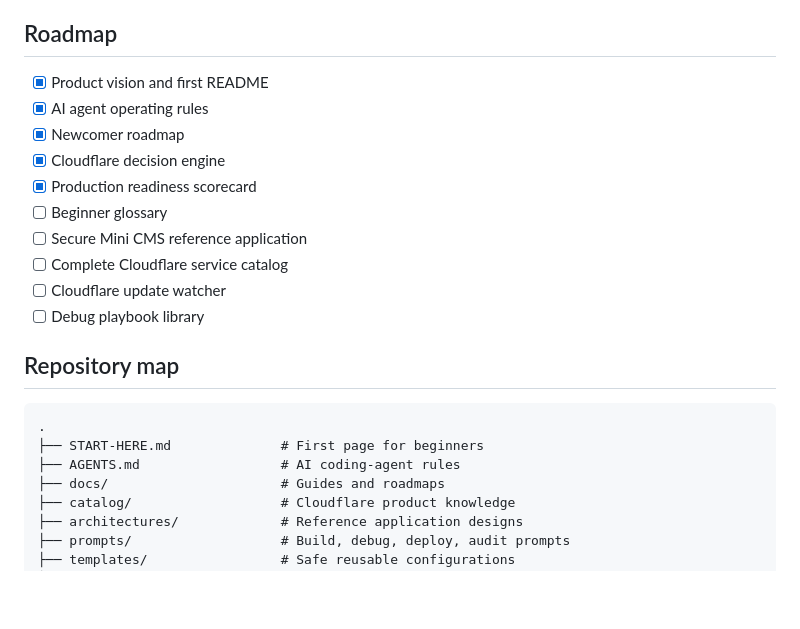
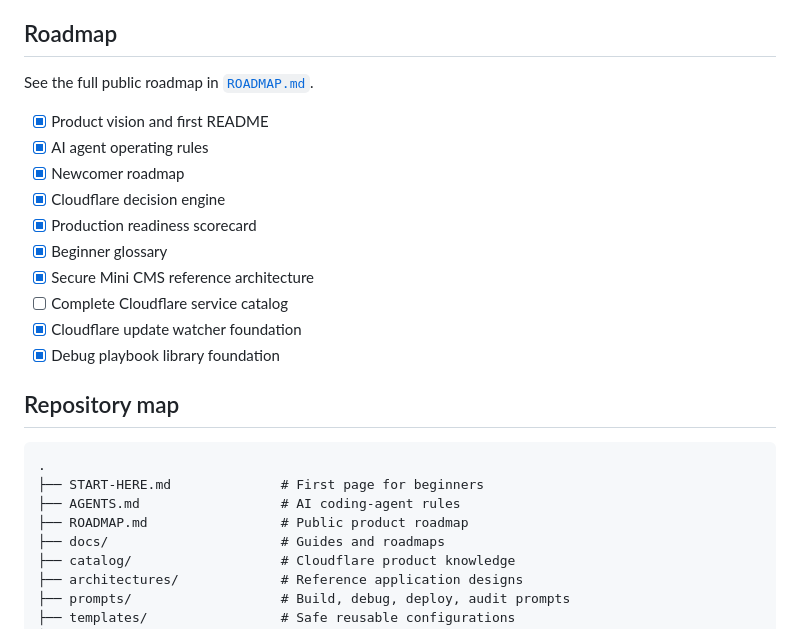
Before and after one commit to mahidulislamnakib/CloudflareOS, a Markdown page: README.md, the part around the change. GitHub-like rendering; blank space fills up the shorter version.

Commit message:
docs: link public roadmap from README

```diff
--- a/README.md
+++ b/README.md
@@ -98,16 +98,18 @@ Read START-HERE.md and AGENTS.md. I am a beginner. Explain each step simply. Do
 
 ## Roadmap
 
+See the full public roadmap in [`ROADMAP.md`](ROADMAP.md).
+
 - [x] Product vision and first README
 - [x] AI agent operating rules
 - [x] Newcomer roadmap
 - [x] Cloudflare decision engine
 - [x] Production readiness scorecard
-- [ ] Beginner glossary
-- [ ] Secure Mini CMS reference application
+- [x] Beginner glossary
+- [x] Secure Mini CMS reference architecture
 - [ ] Complete Cloudflare service catalog
-- [ ] Cloudflare update watcher
-- [ ] Debug playbook library
+- [x] Cloudflare update watcher foundation
+- [x] Debug playbook library foundation
 
 ## Repository map
 
@@ -115,6 +117,7 @@ Read START-HERE.md and AGENTS.md. I am a beginner. Explain each step simply. Do
 .
 ├── START-HERE.md              # First page for beginners
 ├── AGENTS.md                  # AI coding-agent rules
+├── ROADMAP.md                 # Public product roadmap
 ├── docs/                      # Guides and roadmaps
 ├── catalog/                   # Cloudflare product knowledge
 ├── architectures/             # Reference application designs
```
